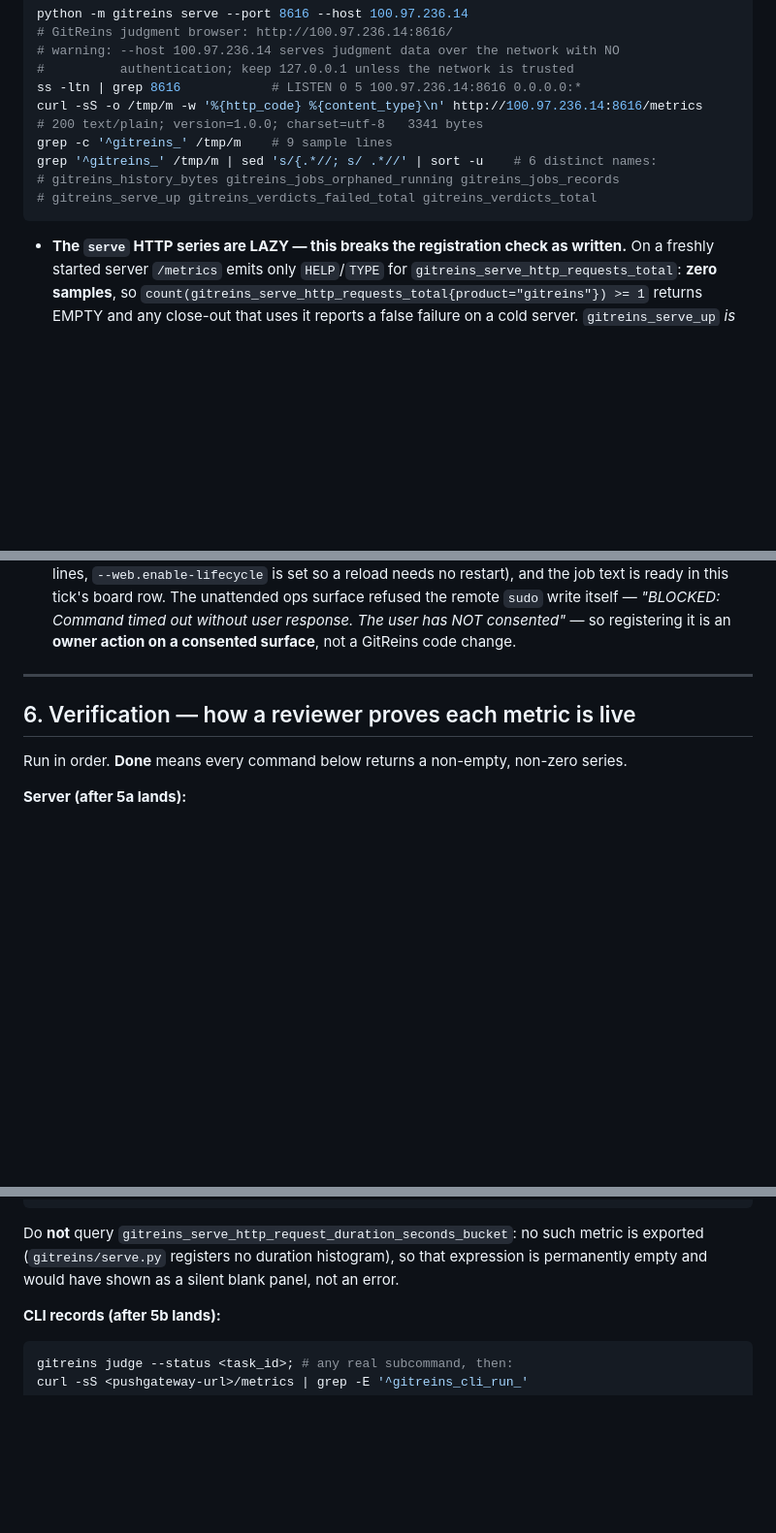
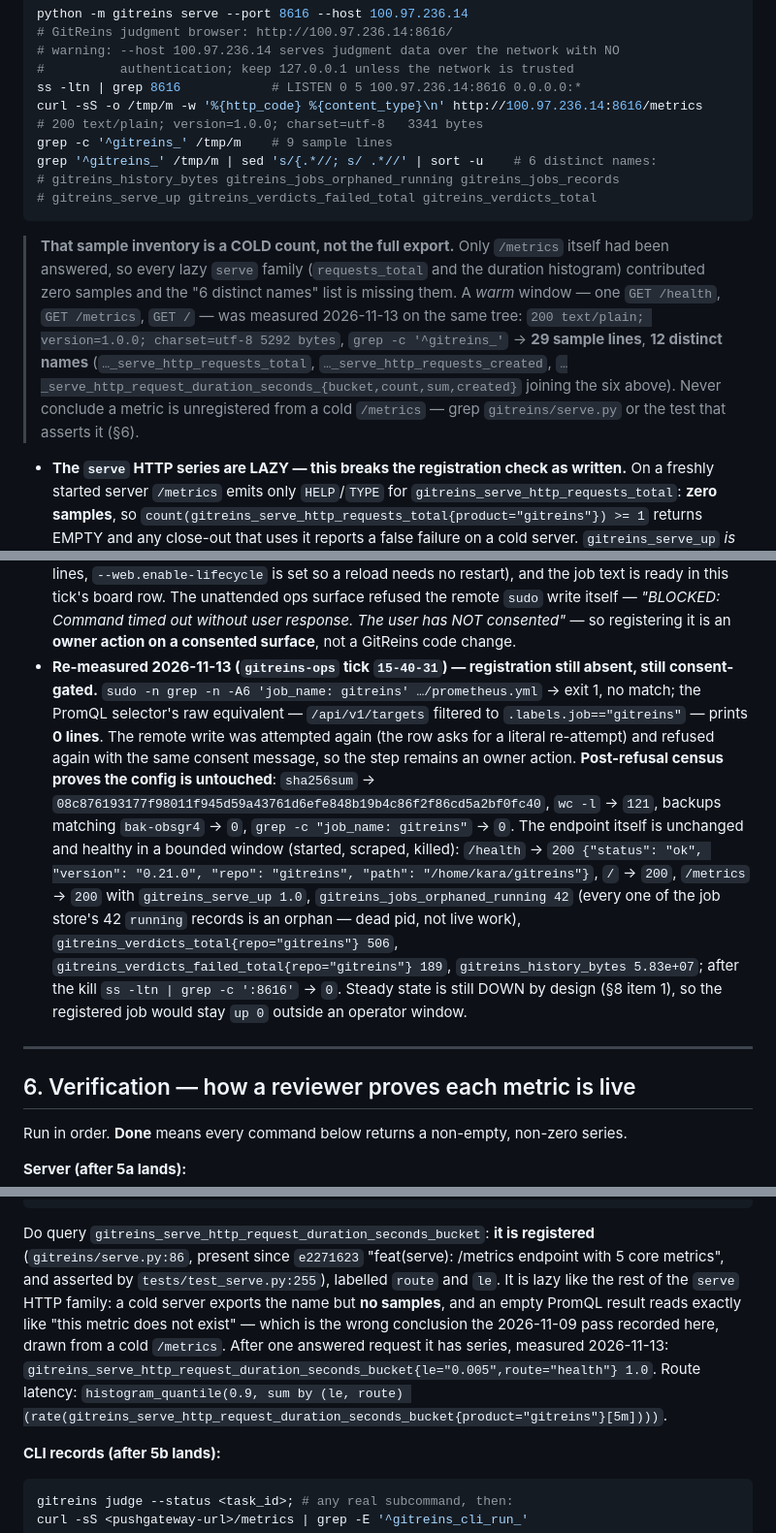
Before and after one commit to totalwindupflightsystems/gitreins, a Markdown page: docs/observability-spec.md, 3 parts joined by grey strips. Shown at 97% size. Drawn GitHub-style; blank space fills up the shorter version.

Commit message:
docs(observability): the serve duration histogram exists — a cold /metrics hid it
docs/observability-spec.md §6 told operators "Do not query
gitreins_serve_http_request_duration_seconds_bucket: no such metric is exported
(gitreins/serve.py registers no duration histogram)". That is false:
gitreins/serve.py:86 registers SERVER_HTTP_REQUEST_DURATION under exactly that
name, it has existed since e2271623 (OBS-GITREINS-1), and tests/test_serve.py:255
asserts it.

The wrong conclusion came from counting samples on a COLD server. Every serve
HTTP series is lazy, so an unrequested family exports its NAME but no samples,
and an empty PromQL result is indistinguishable from "metric does not exist".
A warm window (GET /health, /metrics, /) measured 2026-11-13 on this tree emits
29 sample lines / 12 distinct names, 5292 bytes, including
gitreins_serve_http_request_duration_seconds_bucket{le="0.005",route="health"} 1.0.

- §6: replace the "do not query" paragraph with the registered-metric truth, the
  cold/warm distinction, the source + test anchors, and the histogram_quantile
  form for route latency.
- §5a: label the 2026-11-09 sample inventory as a COLD count and record the warm
  numbers next to it, so the next reader does not re-derive 6 names from a
  one-request scrape.

Also re-measures OBS-GITREINS-4 in the same section: the prometheus job is still
absent (grep exit 1; /api/v1/targets filtered to job=="gitreins" prints 0 lines),
the remote sudo write was attempted again and refused again by the unattended
consent gate, and the post-refusal census proves the config untouched
(sha256 08c8761...fc40, 121 lines, 0 backups, 0 job matches). The endpoint itself
answers in a bounded window: /health 200 version 0.21.0, gitreins_serve_up 1.0,
gitreins_jobs_orphaned_running 42 of 42 running-status records orphaned, no
listener after the kill.

Co-authored-by: Alexis Okuwa <wojonstech@gmail.com>

````diff
--- a/docs/observability-spec.md
+++ b/docs/observability-spec.md
@@ -293,6 +293,15 @@ grep '^gitreins_' /tmp/m | sed 's/{.*//; s/ .*//' | sort -u    # 6 distinct name
 # gitreins_history_bytes gitreins_jobs_orphaned_running gitreins_jobs_records
 # gitreins_serve_up gitreins_verdicts_failed_total gitreins_verdicts_total
 ```
+> **That sample inventory is a COLD count, not the full export.** Only `/metrics` itself had
+> been answered, so every lazy `serve` family (`requests_total` and the duration histogram)
+> contributed zero samples and the "6 distinct names" list is missing them. A *warm* window —
+> one `GET /health`, `GET /metrics`, `GET /` — was measured 2026-11-13 on the same tree:
+> `200 text/plain; version=1.0.0; charset=utf-8 5292 bytes`, `grep -c '^gitreins_'` → **29
+> sample lines**, **12 distinct names** (`…_serve_http_requests_total`,
+> `…_serve_http_requests_created`, `…_serve_http_request_duration_seconds_{bucket,count,sum,created}`
+> joining the six above). Never conclude a metric is unregistered from a cold `/metrics` —
+> grep `gitreins/serve.py` or the test that asserts it (§6).
 - **The `serve` HTTP series are LAZY — this breaks the registration check as written.**
   On a freshly started server `/metrics` emits only `HELP`/`TYPE` for
   `gitreins_serve_http_requests_total`: **zero samples**, so
@@ -317,6 +326,22 @@ grep '^gitreins_' /tmp/m | sed 's/{.*//; s/ .*//' | sort -u    # 6 distinct name
   surface refused the remote `sudo` write itself — *"BLOCKED: Command timed out without
   user response. The user has NOT consented"* — so registering it is an **owner action on a
   consented surface**, not a GitReins code change.
+- **Re-measured 2026-11-13 (`gitreins-ops` tick `15-40-31`) — registration still absent, still
+  consent-gated.** `sudo -n grep -n -A6 'job_name: gitreins' …/prometheus.yml` → exit 1, no
+  match; the PromQL selector's raw equivalent
+  — `/api/v1/targets` filtered to `.labels.job=="gitreins"` — prints **0 lines**. The remote
+  write was attempted again (the row asks for a literal re-attempt) and refused again with the
+  same consent message, so the step remains an owner action. **Post-refusal census proves the
+  config is untouched**: `sha256sum` → `08c876193177f98011f945d59a43761d6efe848b19b4c86f2f86cd5a2bf0fc40`,
+  `wc -l` → `121`, backups matching `bak-obsgr4` → `0`, `grep -c "job_name: gitreins"` → `0`.
+  The endpoint itself is unchanged and healthy in a bounded window (started, scraped, killed):
+  `/health` → `200 {"status": "ok", "version": "0.21.0", "repo": "gitreins", "path": "/home/kara/gitreins"}`,
+  `/` → `200`, `/metrics` → `200` with `gitreins_serve_up 1.0`,
+  `gitreins_jobs_orphaned_running 42` (every one of the job store's 42 `running` records is an
+  orphan — dead pid, not live work), `gitreins_verdicts_total{repo="gitreins"} 506`,
+  `gitreins_verdicts_failed_total{repo="gitreins"} 189`, `gitreins_history_bytes 5.83e+07`;
+  after the kill `ss -ltn | grep -c ':8616'` → `0`. Steady state is still DOWN by design (§8
+  item 1), so the registered job would stay `up 0` outside an operator window.
 
 ---
 
@@ -342,9 +367,15 @@ count(gitreins_serve_http_requests_total{product="gitreins"}) >= 1       # ONLY
 rate(gitreins_serve_http_requests_total{product="gitreins"}[5m])         # > 0 under traffic
 gitreins_jobs_orphaned_running{product="gitreins"}                       # expected ~40 today
 ```
-Do **not** query `gitreins_serve_http_request_duration_seconds_bucket`: no such metric is
-exported (`gitreins/serve.py` registers no duration histogram), so that expression is
-permanently empty and would have shown as a silent blank panel, not an error.
+Do query `gitreins_serve_http_request_duration_seconds_bucket`: **it is registered**
+(`gitreins/serve.py:86`, present since `e2271623` "feat(serve): /metrics endpoint with 5 core
+metrics", and asserted by `tests/test_serve.py:255`), labelled `route` and `le`. It is lazy
+like the rest of the `serve` HTTP family: a cold server exports the name but **no samples**,
+and an empty PromQL result reads exactly like "this metric does not exist" — which is the
+wrong conclusion the 2026-11-09 pass recorded here, drawn from a cold `/metrics`. After one
+answered request it has series, measured 2026-11-13:
+`gitreins_serve_http_request_duration_seconds_bucket{le="0.005",route="health"} 1.0`.
+Route latency: `histogram_quantile(0.9, sum by (le, route) (rate(gitreins_serve_http_request_duration_seconds_bucket{product="gitreins"}[5m])))`.
 
 **CLI records (after 5b lands):**
 ```bash
````
